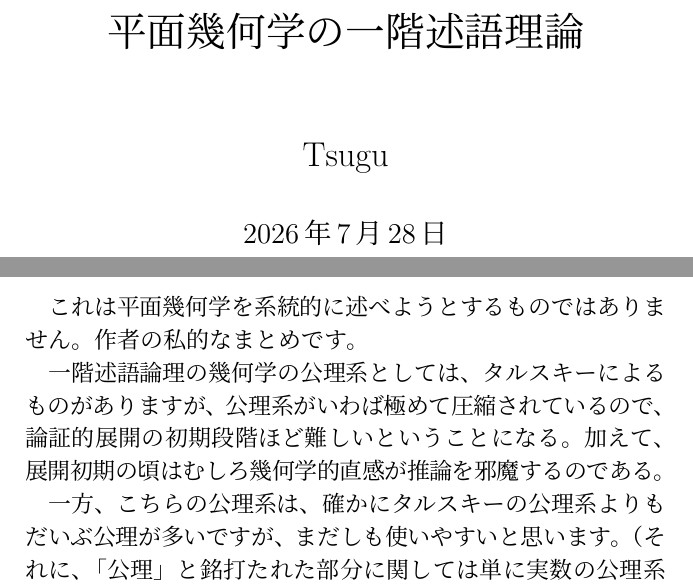
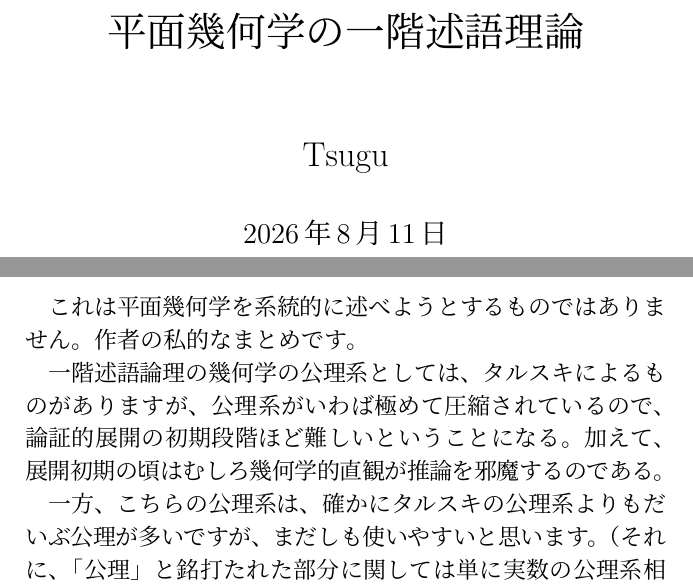
Before and after one commit to tsugus/axioms, a LaTeX book (main.tex, which reads ch00.tex): two parts of pages 1 and 3 of 28, joined at a grey line, cut so that both start at the same text. Compiled offline with pLaTeX and dvipdfmx.

Commit message:
fix (#16)
Changes to be committed:
	modified:   ch00.tex
	modified:   main.tex

```diff
--- a/ch00.tex
+++ b/ch00.tex
@@ -3,10 +3,10 @@
 これは平面幾何学を系統的に述べようとするものではありません。
 作者の私的なまとめです。
 
-一階述語論理の幾何学の公理系としては、タルスキーによるものがありますが、公理系がいわば極めて圧縮されているので、論証的展開の初期段階ほど難しいということになる。
-加えて、展開初期の頃はむしろ幾何学的直感が推論を邪魔するのである。
+一階述語論理の幾何学の公理系としては、タルスキによるものがありますが、公理系がいわば極めて圧縮されているので、論証的展開の初期段階ほど難しいということになる。
+加えて、展開初期の頃はむしろ幾何学的直観が推論を邪魔するのである。
 
-一方、こちらの公理系は、確かにタルスキーの公理系よりもだいぶ公理が多いですが、まだしも使いやすいと思います。
+一方、こちらの公理系は、確かにタルスキの公理系よりもだいぶ公理が多いですが、まだしも使いやすいと思います。
 （それに、「公理」と銘打たれた部分に関しては単に実数の公理系相当物であり、そこは言ってみれば「常識」で、意味があるのは「公準」と題した部分なのである。）
 
 しかしながら、一階述語論理の理論に宿命的なものとしての使いにくさも、やはりあります。
--- a/main.tex
+++ b/main.tex
@@ -38,7 +38,7 @@
 \renewcommand{\proofname}{\textbf{証明}}
 
 \title{平面幾何学の一階述語理論}
-\date{2026年7月28日}
+\date{2026年8月11日}
 \author{Tsugu}
 
 \begin{document}
```
